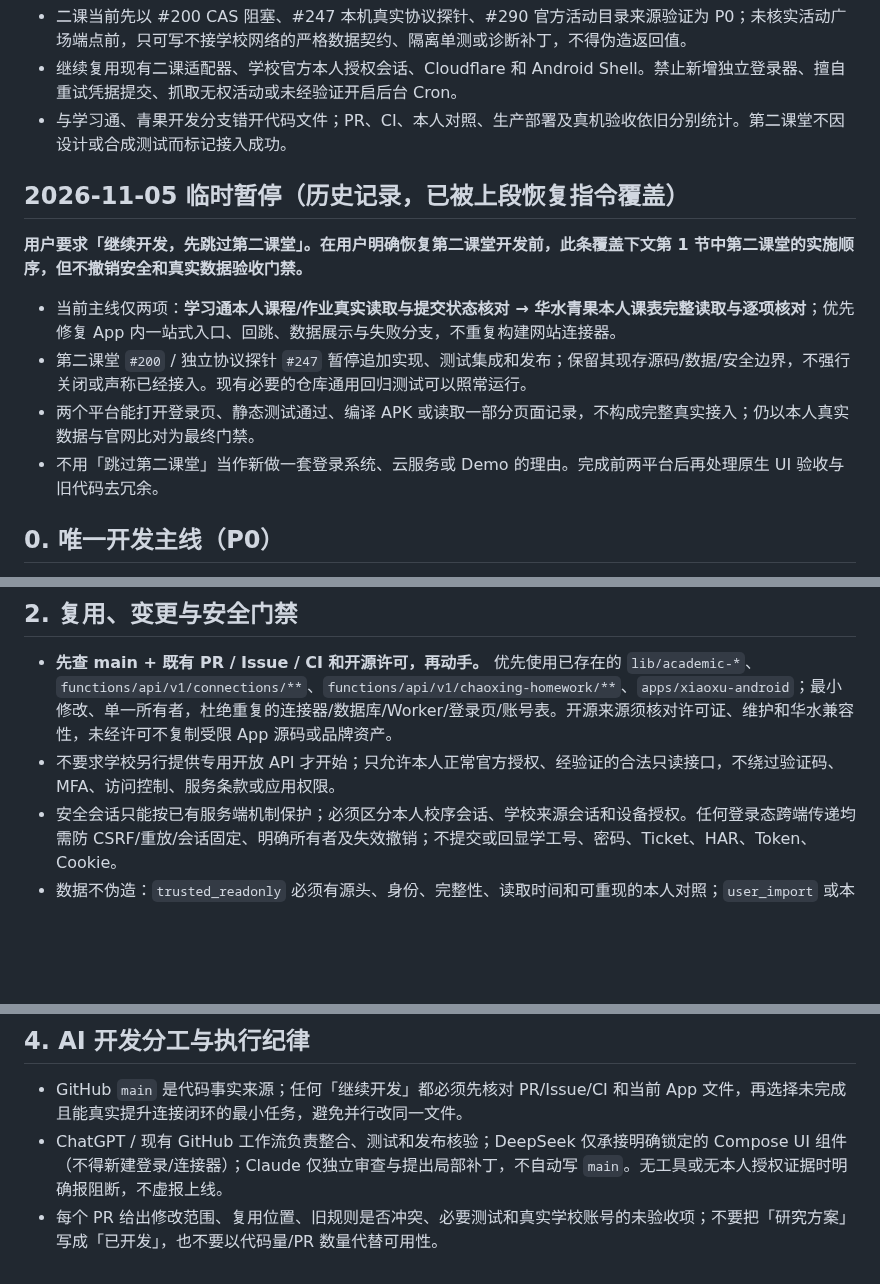
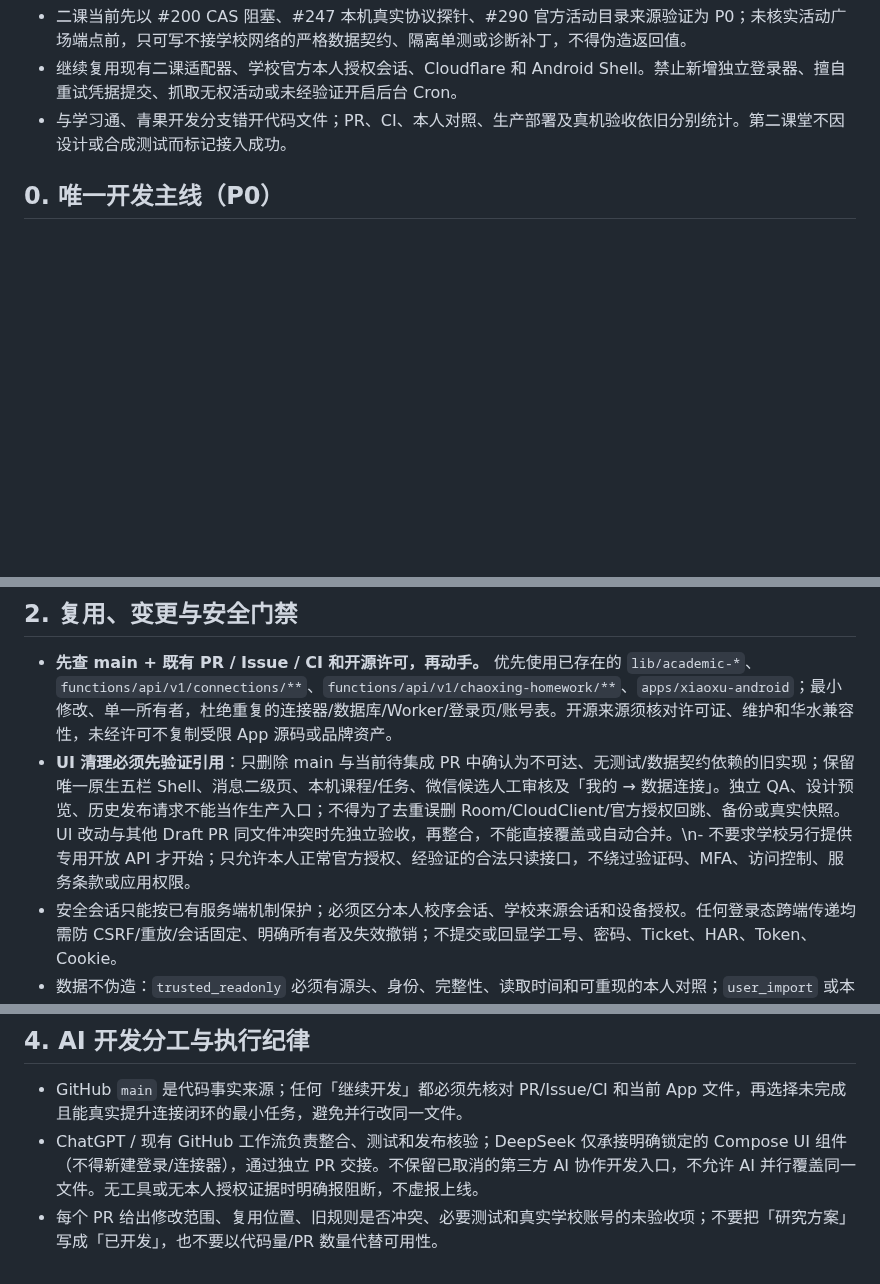
Before and after one commit to 07xh/dorm-os, a Markdown page: AGENTS.md, 3 parts joined by grey strips. Drawn GitHub-style; blank space fills up the shorter version.

Commit message:
chore: retire superseded UI development instructions

```diff
--- a/AGENTS.md
+++ b/AGENTS.md
@@ -18,14 +18,6 @@
 - 继续复用现有二课适配器、学校官方本人授权会话、Cloudflare 和 Android Shell。禁止新增独立登录器、擅自重试凭据提交、抓取无权活动或未经验证开启后台 Cron。
 - 与学习通、青果开发分支错开代码文件；PR、CI、本人对照、生产部署及真机验收依旧分别统计。第二课堂不因设计或合成测试而标记接入成功。
 
-## 2026-11-05 临时暂停（历史记录，已被上段恢复指令覆盖）
-
-**用户要求「继续开发，先跳过第二课堂」。在用户明确恢复第二课堂开发前，此条覆盖下文第 1 节中第二课堂的实施顺序，但不撤销安全和真实数据验收门禁。**
-
-- 当前主线仅两项：**学习通本人课程/作业真实读取与提交状态核对 → 华水青果本人课表完整读取与逐项核对**；优先修复 App 内一站式入口、回跳、数据展示与失败分支，不重复构建网站连接器。
-- 第二课堂 `#200` / 独立协议探针 `#247` 暂停追加实现、测试集成和发布；保留其现存源码/数据/安全边界，不强行关闭或声称已经接入。现有必要的仓库通用回归测试可以照常运行。
-- 两个平台能打开登录页、静态测试通过、编译 APK 或读取一部分页面记录，不构成完整真实接入；仍以本人真实数据与官网比对为最终门禁。
-- 不用「跳过第二课堂」当作新做一套登录系统、云服务或 Demo 的理由。完成前两平台后再处理原生 UI 验收与旧代码去冗余。
 
 ## 0. 唯一开发主线（P0）
 
@@ -51,7 +43,7 @@
 ## 2. 复用、变更与安全门禁
 
 - **先查 main + 既有 PR / Issue / CI 和开源许可，再动手。** 优先使用已存在的 `lib/academic-*`、`functions/api/v1/connections/**`、`functions/api/v1/chaoxing-homework/**`、`apps/xiaoxu-android`；最小修改、单一所有者，杜绝重复的连接器/数据库/Worker/登录页/账号表。开源来源须核对许可证、维护和华水兼容性，未经许可不复制受限 App 源码或品牌资产。
-- 不要求学校另行提供专用开放 API 才开始；只允许本人正常官方授权、经验证的合法只读接口，不绕过验证码、MFA、访问控制、服务条款或应用权限。
+- **UI 清理必须先验证引用**：只删除 main 与当前待集成 PR 中确认为不可达、无测试/数据契约依赖的旧实现；保留唯一原生五栏 Shell、消息二级页、本机课程/任务、微信候选人工审核及「我的 → 数据连接」。独立 QA、设计预览、历史发布请求不能当作生产入口；不得为了去重误删 Room/CloudClient/官方授权回跳、备份或真实快照。UI 改动与其他 Draft PR 同文件冲突时先独立验收，再整合，不能直接覆盖或自动合并。\n- 不要求学校另行提供专用开放 API 才开始；只允许本人正常官方授权、经验证的合法只读接口，不绕过验证码、MFA、访问控制、服务条款或应用权限。
 - 安全会话只能按已有服务端机制保护；必须区分本人校序会话、学校来源会话和设备授权。任何登录态跨端传递均需防 CSRF/重放/会话固定、明确所有者及失效撤销；不提交或回显学工号、密码、Ticket、HAR、Token、Cookie。
 - 数据不伪造：`trusted_readonly` 必须有源头、身份、完整性、读取时间和可重现的本人对照；`user_import` 或本机手动任务不能冒充官方记录，失败保留旧快照并标注过期。禁止为宣传图生成伪造的真实课表/学分。
 - 只有完成 **源码实际提交 → PR CI → merge → main CI → 生产发布核验 → Android 16 真机首次授权及真实数据对比 → 重启/会话过期/断网测试**，才能说对应平台「完全接入」。各阶段进度单独报告；合并/编译不等于学校账号成功。
@@ -70,5 +62,5 @@
 ## 4. AI 开发分工与执行纪律
 
 - GitHub `main` 是代码事实来源；任何「继续开发」都必须先核对 PR/Issue/CI 和当前 App 文件，再选择未完成且能真实提升连接闭环的最小任务，避免并行改同一文件。
-- ChatGPT / 现有 GitHub 工作流负责整合、测试和发布核验；DeepSeek 仅承接明确锁定的 Compose UI 组件（不得新建登录/连接器）；Claude 仅独立审查与提出局部补丁，不自动写 `main`。无工具或无本人授权证据时明确报阻断，不虚报上线。
+- ChatGPT / 现有 GitHub 工作流负责整合、测试和发布核验；DeepSeek 仅承接明确锁定的 Compose UI 组件（不得新建登录/连接器），通过独立 PR 交接。不保留已取消的第三方 AI 协作开发入口，不允许 AI 并行覆盖同一文件。无工具或无本人授权证据时明确报阻断，不虚报上线。
 - 每个 PR 给出修改范围、复用位置、旧规则是否冲突、必要测试和真实学校账号的未验收项；不要把「研究方案」写成「已开发」，也不要以代码量/PR 数量代替可用性。
```
